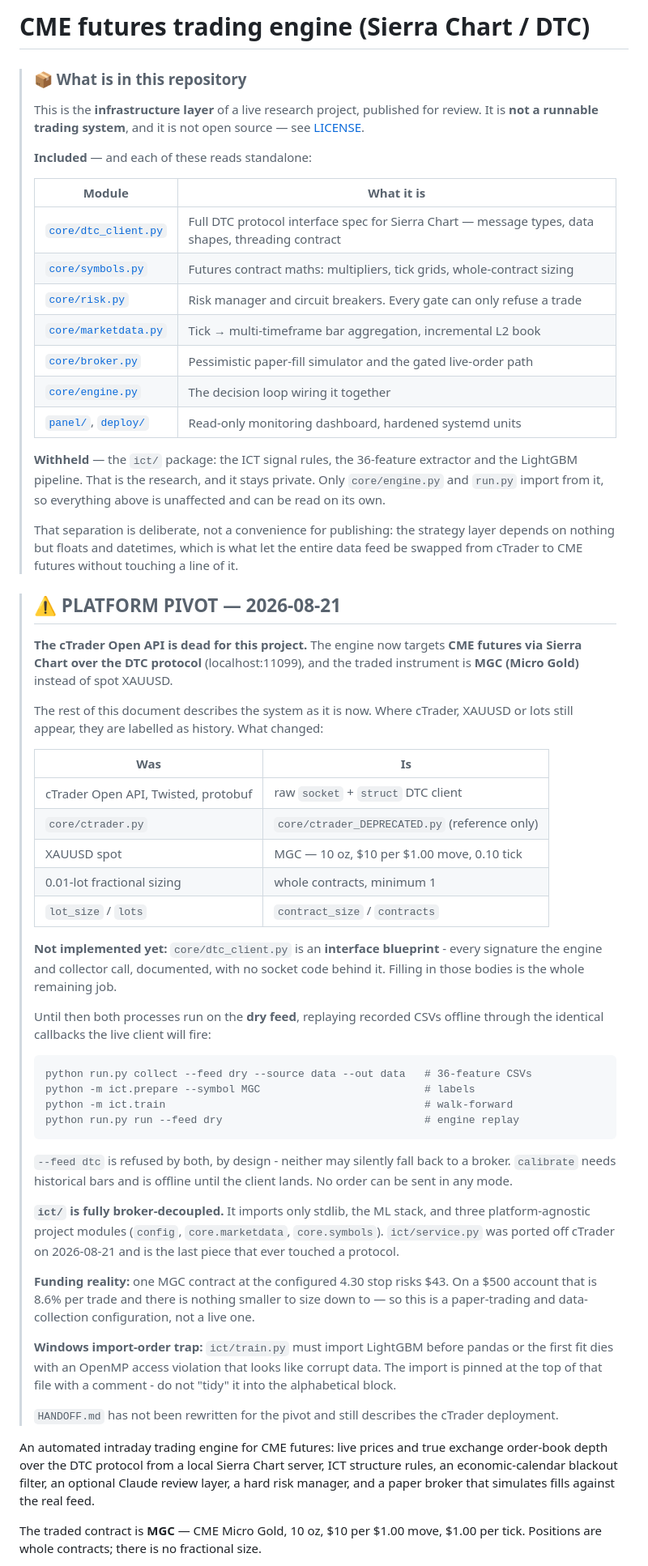
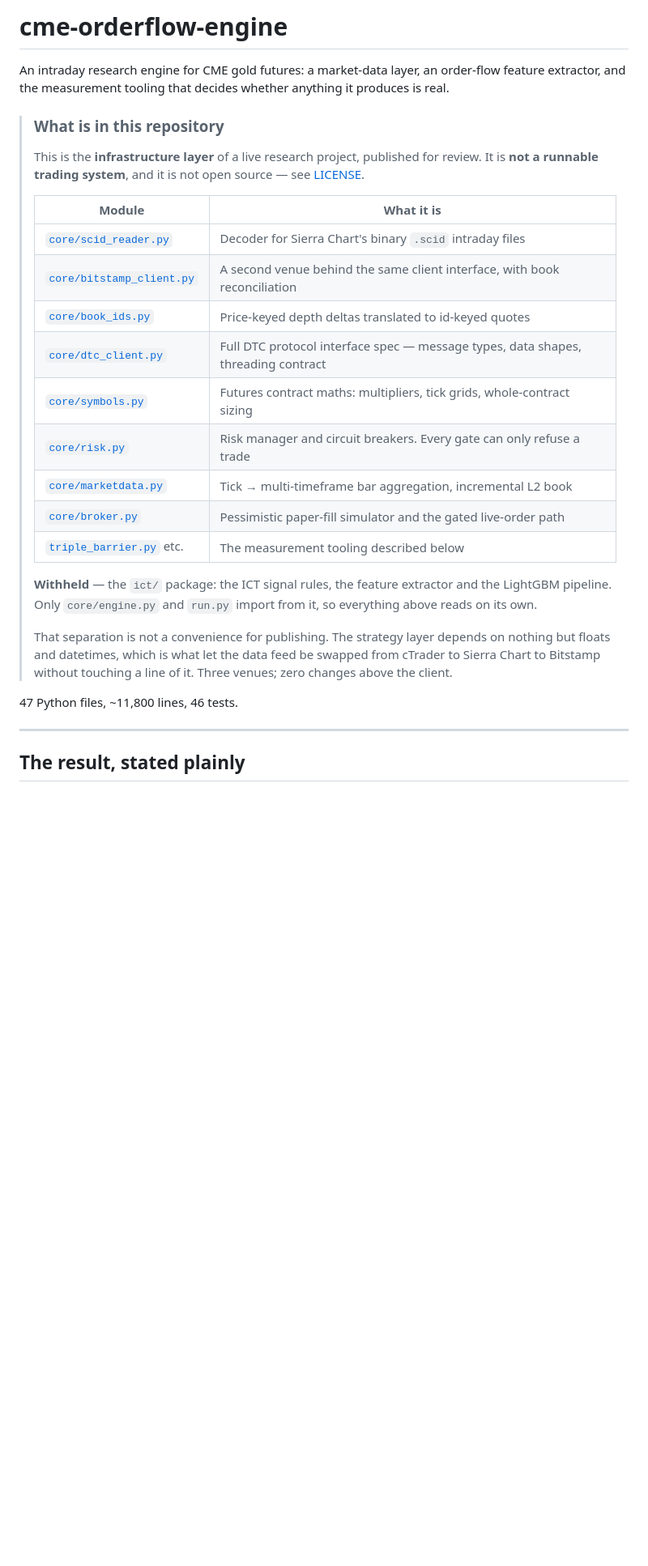
Before and after one commit to amirreza1122333/cme-orderflow-engine, a Markdown page: README.md, the part around one of its changes. Shown at 81% size. Rendered like a GitHub page; blank space fills up the shorter version.

Commit message:
Rewrite the README around what was measured

````diff
--- a/README.md
+++ b/README.md
@@ -1,92 +1,39 @@
-# CME futures trading engine (Sierra Chart / DTC)
+# cme-orderflow-engine
 
-> ### 📦 What is in this repository
+An intraday research engine for CME gold futures: a market-data layer, an
+order-flow feature extractor, and the measurement tooling that decides whether
+anything it produces is real.
+
+> ### What is in this repository
 >
 > This is the **infrastructure layer** of a live research project, published for
 > review. It is **not a runnable trading system**, and it is not open source —
 > see [LICENSE](LICENSE).
 >
-> **Included** — and each of these reads standalone:
->
 > | Module | What it is |
 > |---|---|
-> | [`core/dtc_client.py`](core/dtc_client.py) | Full DTC protocol interface spec for Sierra Chart — message types, data shapes, threading contract |
+> | [`core/scid_reader.py`](core/scid_reader.py) | Decoder for Sierra Chart's binary `.scid` intraday files |
+> | [`core/bitstamp_client.py`](core/bitstamp_client.py) | A second venue behind the same client interface, with book reconciliation |
+> | [`core/book_ids.py`](core/book_ids.py) | Price-keyed depth deltas translated to id-keyed quotes |
+> | [`core/dtc_client.py`](core/dtc_client.py) | Full DTC protocol interface spec — message types, data shapes, threading contract |
 > | [`core/symbols.py`](core/symbols.py) | Futures contract maths: multipliers, tick grids, whole-contract sizing |
 > | [`core/risk.py`](core/risk.py) | Risk manager and circuit breakers. Every gate can only refuse a trade |
 > | [`core/marketdata.py`](core/marketdata.py) | Tick → multi-timeframe bar aggregation, incremental L2 book |
 > | [`core/broker.py`](core/broker.py) | Pessimistic paper-fill simulator and the gated live-order path |
-> | [`core/engine.py`](core/engine.py) | The decision loop wiring it together |
-> | [`panel/`](panel/), [`deploy/`](deploy/) | Read-only monitoring dashboard, hardened systemd units |
+> | [`triple_barrier.py`](triple_barrier.py) etc. | The measurement tooling described below |
 >
-> **Withheld** — the `ict/` package: the ICT signal rules, the 36-feature
-> extractor and the LightGBM pipeline. That is the research, and it stays
-> private. Only `core/engine.py` and `run.py` import from it, so everything
-> above is unaffected and can be read on its own.
+> **Withheld** — the `ict/` package: the ICT signal rules, the feature
+> extractor and the LightGBM pipeline. Only `core/engine.py` and `run.py`
+> import from it, so everything above reads on its own.
 >
-> That separation is deliberate, not a convenience for publishing: the strategy
-> layer depends on nothing but floats and datetimes, which is what let the
-> entire data feed be swapped from cTrader to CME futures without touching a
-> line of it.
+> That separation is not a convenience for publishing. The strategy layer
+> depends on nothing but floats and datetimes, which is what let the data feed
+> be swapped from cTrader to Sierra Chart to Bitstamp without touching a line
+> of it. Three venues; zero changes above the client.
 
-> ## ⚠️ PLATFORM PIVOT — 2026-08-21
->
-> **The cTrader Open API is dead for this project.** The engine now targets
-> **CME futures via Sierra Chart over the DTC protocol** (localhost:11099), and
-> the traded instrument is **MGC (Micro Gold)** instead of spot XAUUSD.
->
-> The rest of this document describes the system as it is now. Where cTrader,
-> XAUUSD or lots still appear, they are labelled as history. What changed:
->
-> | Was | Is |
-> |---|---|
-> | cTrader Open API, Twisted, protobuf | raw `socket` + `struct` DTC client |
-> | `core/ctrader.py` | `core/ctrader_DEPRECATED.py` (reference only) |
-> | XAUUSD spot | MGC — 10 oz, $10 per $1.00 move, 0.10 tick |
-> | 0.01-lot fractional sizing | whole contracts, minimum 1 |
-> | `lot_size` / `lots` | `contract_size` / `contracts` |
->
-> **Not implemented yet:** `core/dtc_client.py` is an **interface blueprint** -
-> every signature the engine and collector call, documented, with no socket code
-> behind it. Filling in those bodies is the whole remaining job.
->
-> Until then both processes run on the **dry feed**, replaying recorded CSVs
-> offline through the identical callbacks the live client will fire:
->
-> ```
-> python run.py collect --feed dry --source data --out data   # 36-feature CSVs
-> python -m ict.prepare --symbol MGC                          # labels
-> python -m ict.train                                         # walk-forward
-> python run.py run --feed dry                                # engine replay
-> ```
->
-> `--feed dtc` is refused by both, by design - neither may silently fall back to
-> a broker. `calibrate` needs historical bars and is offline until the client
-> lands. No order can be sent in any mode.
->
-> **`ict/` is fully broker-decoupled.** It imports only stdlib, the ML stack,
-> and three platform-agnostic project modules (`config`, `core.marketdata`,
-> `core.symbols`). `ict/service.py` was ported off cTrader on 2026-08-21 and is
-> the last piece that ever touched a protocol.
->
-> **Funding reality:** one MGC contract at the configured 4.30 stop risks $43.
-> On a $500 account that is 8.6% per trade and there is nothing smaller to size
-> down to — so this is a paper-trading and data-collection configuration, not a
-> live one.
->
-> **Windows import-order trap:** `ict/train.py` must import LightGBM before
-> pandas or the first fit dies with an OpenMP access violation that looks like
-> corrupt data. The import is pinned at the top of that file with a comment -
-> do not "tidy" it into the alphabetical block.
->
-> `HANDOFF.md` has not been rewritten for the pivot and still describes the
-> cTrader deployment.
+47 Python files, ~11,800 lines, 46 tests.
 
-An automated intraday trading engine for CME futures: live prices and true
-exchange order-book depth over the DTC protocol from a local Sierra Chart
-server, ICT structure rules, an economic-calendar blackout filter, an optional
-Claude review layer, a hard risk manager, and a paper broker that simulates
-fills against the real feed.
+---
 
-The traded contract is **MGC** — CME Micro Gold, 10 oz, $10 per $1.00 move,
-$1.00 per tick. Positions are whole contracts; there is no fractional size.
+## The result, stated plainly
 
````
Also changed, not shown: other parts of README.md (+217 -196 lines).
